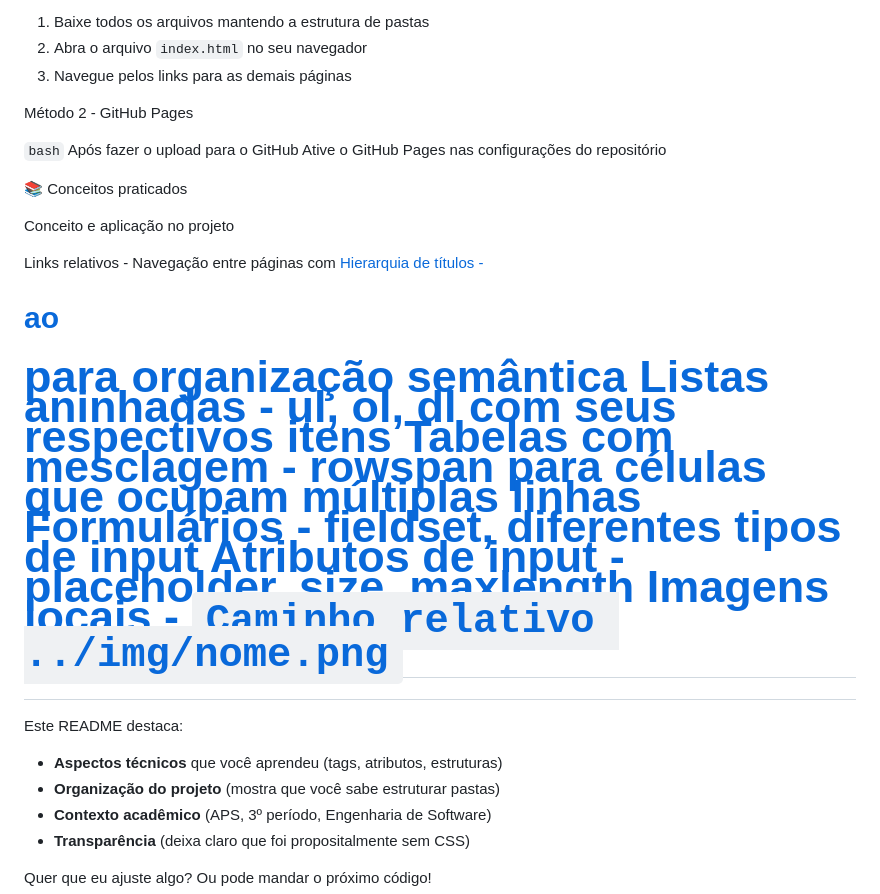
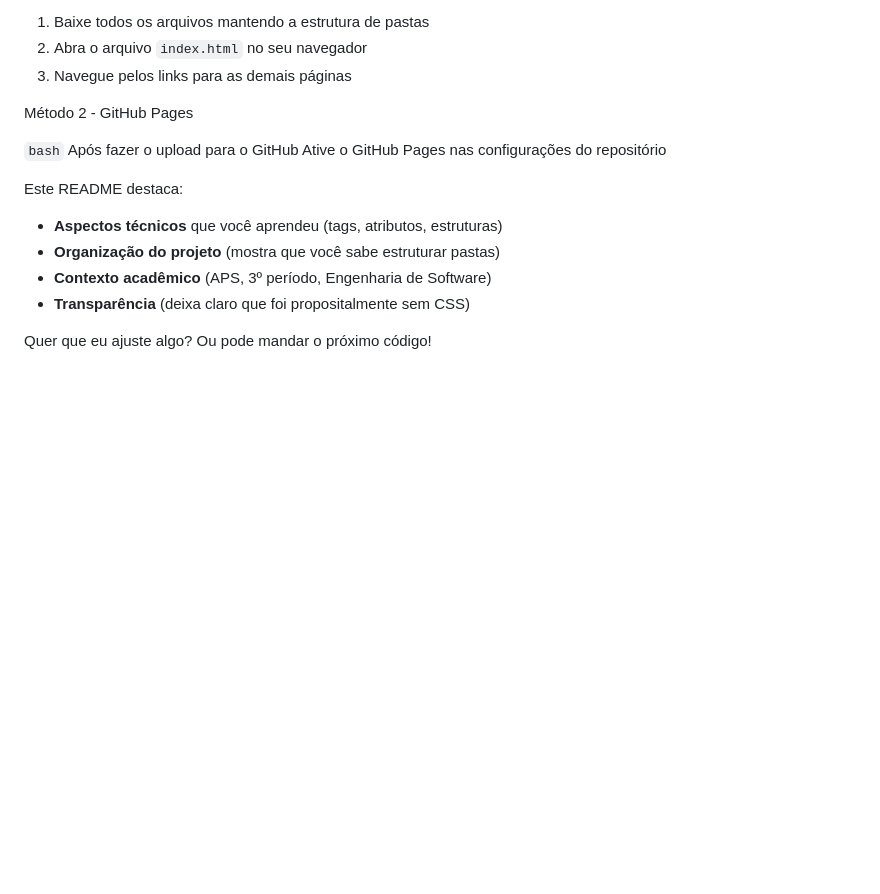
Before and after one commit to SithScript/aps-front-end, a Markdown page: README.md, the part around the change. GitHub-like rendering; blank space fills up the shorter version.

Commit message:
Remove practiced concepts section from README
Removed the section detailing practiced concepts and their applications.

```diff
--- a/README.md
+++ b/README.md
@@ -122,20 +122,6 @@ Método 2 - GitHub Pages
 Após fazer o upload para o GitHub
 Ative o GitHub Pages nas configurações do repositório
 
-📚 Conceitos praticados
-
-Conceito e aplicação no projeto
-
-Links relativos	- Navegação entre páginas com <a href="pagina.html">
-Hierarquia de títulos -	<h1> ao <h2> para organização semântica
-Listas aninhadas - ul, ol, dl com seus respectivos itens
-Tabelas com mesclagem -	rowspan para células que ocupam múltiplas linhas
-Formulários -	fieldset, diferentes tipos de input
-Atributos de input - placeholder, size, maxlength
-Imagens locais - ``Caminho relativo ../img/nome.png``
-
-
-
 Este README destaca:
 - **Aspectos técnicos** que você aprendeu (tags, atributos, estruturas)
 - **Organização do projeto** (mostra que você sabe estruturar pastas)
```
